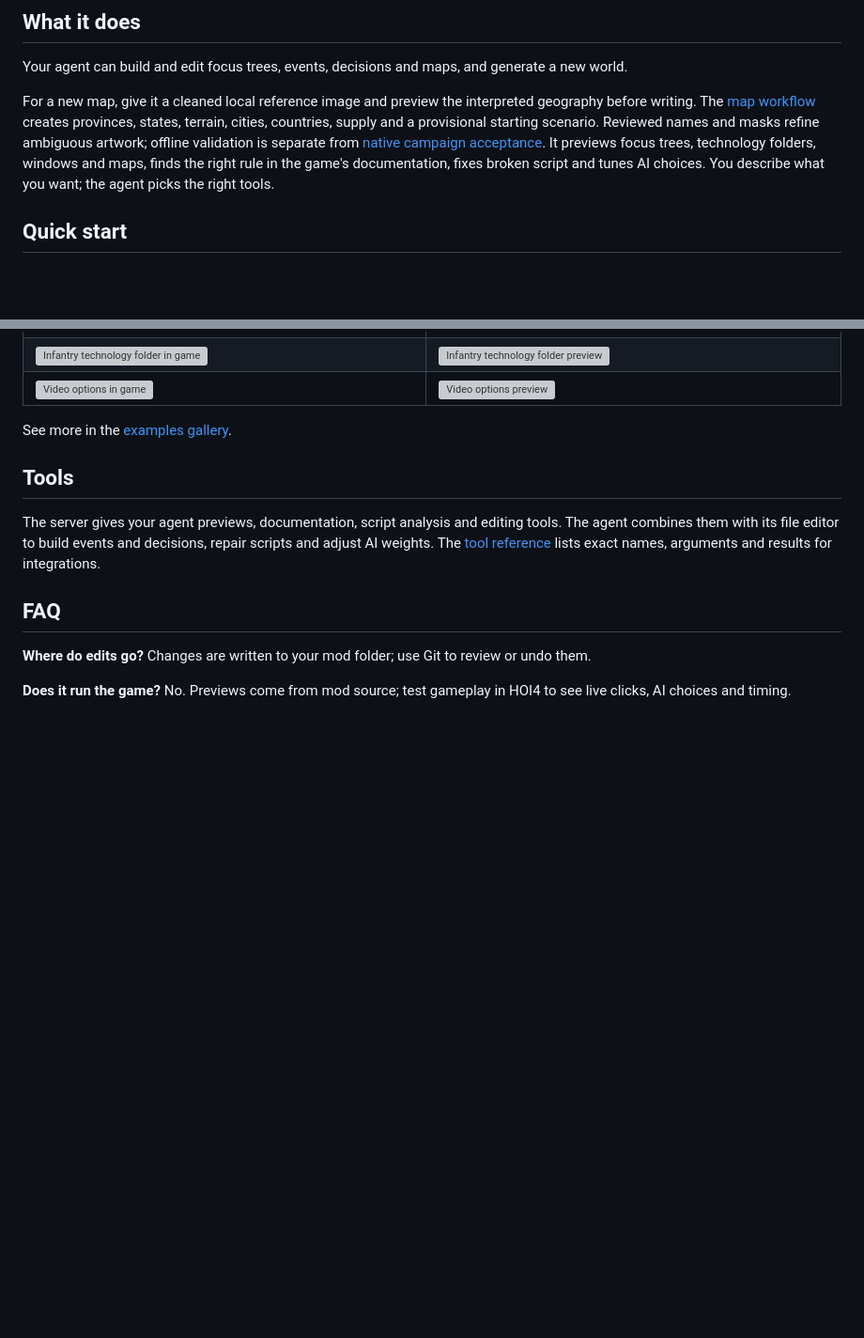
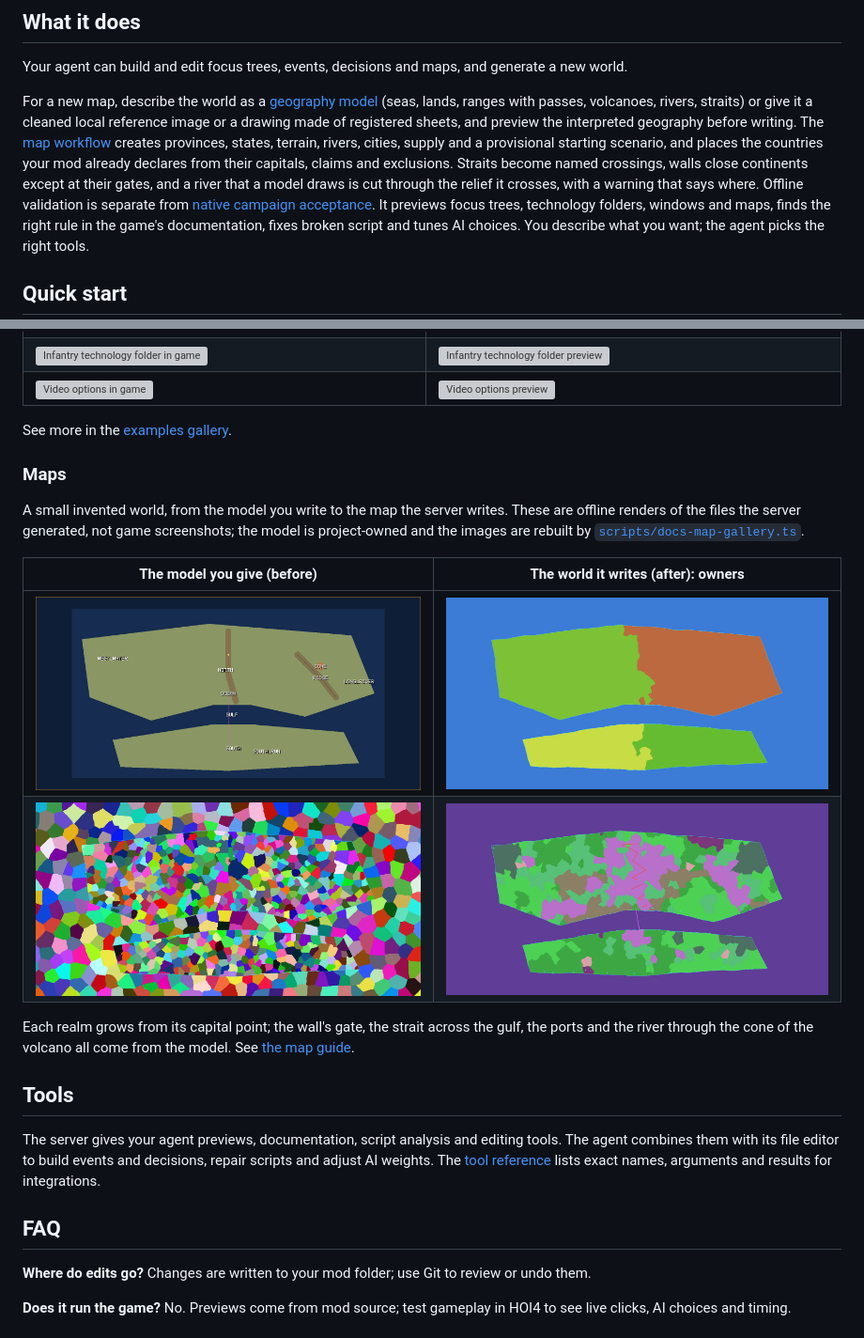
Before and after one commit to klimPaskov/hoi4-agent-tools, a Markdown page: README.md, 2 parts joined by grey strips. Shown at 94% size. GitHub-like rendering; pictures changed too: docs/images/maps/model-overlay.png (added), docs/images/maps/world-owners.png (added), docs/images/maps/world-provinces.png (added); blank space fills up the shorter version; grey boxes are pictures that could not be loaded.

Commit message:
Show a map gallery in the README and the map guide
Co-Authored-By: Claude Sonnet 5.5 <noreply@anthropic.com>

```diff
--- a/README.md
+++ b/README.md
@@ -18,7 +18,7 @@ Make focus trees, events and decisions. Edit maps and generate a new world. Prev
 
 Your agent can build and edit focus trees, events, decisions and maps, and generate a new world.
 
-For a new map, give it a cleaned local reference image and preview the interpreted geography before writing. The [map workflow](docs/map.md#generate-a-world-from-one-image) creates provinces, states, terrain, cities, countries, supply and a provisional starting scenario. Reviewed names and masks refine ambiguous artwork; offline validation is separate from [native campaign acceptance](https://github.com/klimPaskov/hoi4-agent-tools/blob/v4.1.0/docs/evaluations/worldgen_acceptance_2026-10-15.md).
+For a new map, describe the world as a [geography model](docs/map.md#describe-a-world-as-a-geography-model) (seas, lands, ranges with passes, volcanoes, rivers, straits) or give it a cleaned local reference image or a drawing made of registered sheets, and preview the interpreted geography before writing. The [map workflow](docs/map.md#generate-a-world-from-one-image) creates provinces, states, terrain, rivers, cities, supply and a provisional starting scenario, and places the countries your mod already declares from their capitals, claims and exclusions. Straits become named crossings, walls close continents except at their gates, and a river that a model draws is cut through the relief it crosses, with a warning that says where. Offline validation is separate from [native campaign acceptance](https://github.com/klimPaskov/hoi4-agent-tools/blob/v4.1.0/docs/evaluations/worldgen_acceptance_2026-10-15.md).
 It previews focus trees, technology folders, windows and maps, finds the right rule in the game's documentation, fixes broken script and tunes AI choices.
 You describe what you want; the agent picks the right tools.
 
@@ -59,6 +59,17 @@ Each pair shows a capture from the game next to the server's preview of the same
 | [![Video options in game](docs/images/comparisons/gui/options-video-ingame.png)](docs/images/comparisons/gui/options-video-ingame.png) | [![Video options preview](docs/images/comparisons/gui/options-video-mcp.png)](docs/images/comparisons/gui/options-video-mcp.png) |
 
 See more in the [examples gallery](docs/examples.md).
+
+### Maps
+
+A small invented world, from the model you write to the map the server writes. These are offline renders of the files the server generated, not game screenshots; the model is project-owned and the images are rebuilt by [`scripts/docs-map-gallery.ts`](scripts/docs-map-gallery.ts).
+
+| The model you give (before)                                                                          | The world it writes (after): owners                                                                                                |
+| ---------------------------------------------------------------------------------------------------- | ---------------------------------------------------------------------------------------------------------------------------------- |
+| [![Geography model overlay](docs/images/maps/model-overlay.png)](docs/images/maps/model-overlay.png) | [![Countries placed](docs/images/maps/world-owners.png)](docs/images/maps/world-owners.png)                                        |
+| [![Provinces](docs/images/maps/world-provinces.png)](docs/images/maps/world-provinces.png)           | [![Terrain, wall, crossing and ports](docs/images/maps/world-terrain-crossings.png)](docs/images/maps/world-terrain-crossings.png) |
+
+Each realm grows from its capital point; the wall's gate, the strait across the gulf, the ports and the river through the cone of the volcano all come from the model. See [the map guide](docs/map.md#from-a-model-to-a-world-an-example).
 
 ## Tools
 
```
Also changed, not shown: CHANGELOG.md (+4 -0 lines), docs/map.md (+21 -0 lines), docs/images/maps/world-states.png (added), 1 other file.
